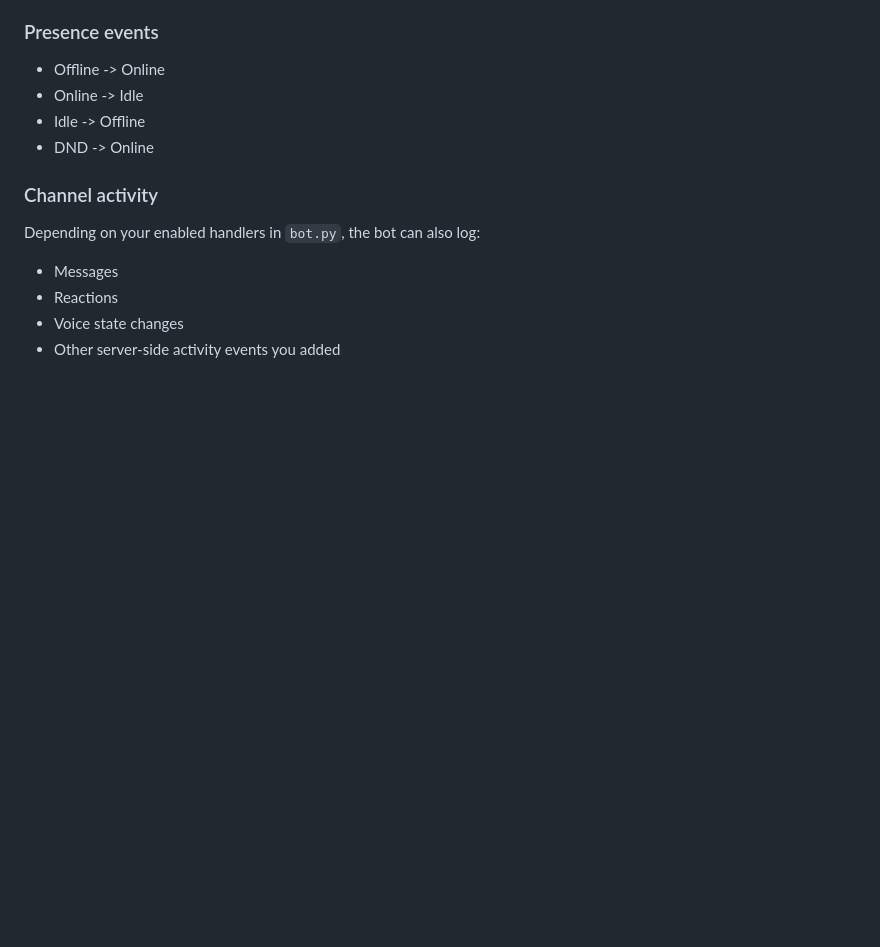
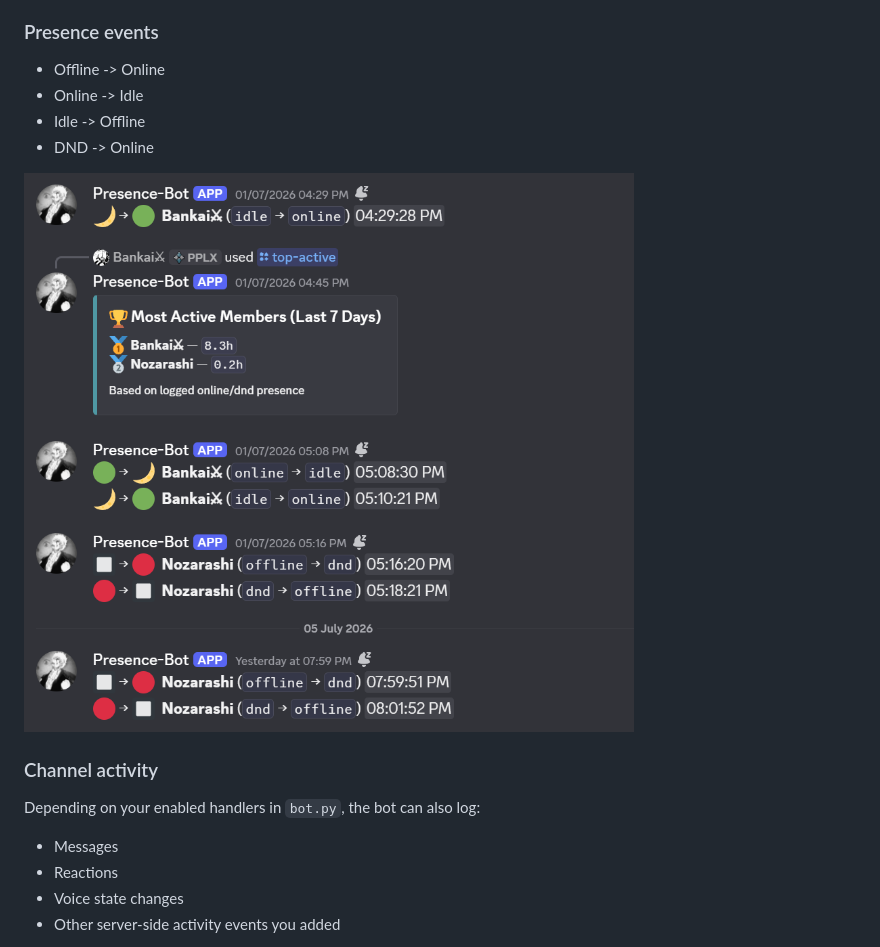
Before and after one commit to harshsingh0930/Presence-bot, a Markdown page: README.md, the part around the change. Drawn GitHub-style; blank space fills up the shorter version.

Commit message:
Add channel screenshot to README

```diff
--- a/README.md
+++ b/README.md
@@ -34,6 +34,8 @@ This project is built to monitor **future** server activity only.
 - Online -> Idle
 - Idle -> Offline
 - DND -> Online
+
+![Channel Screenshot](Presence-bot.png)
 
 ### Channel activity
 Depending on your enabled handlers in `bot.py`, the bot can also log:
```
